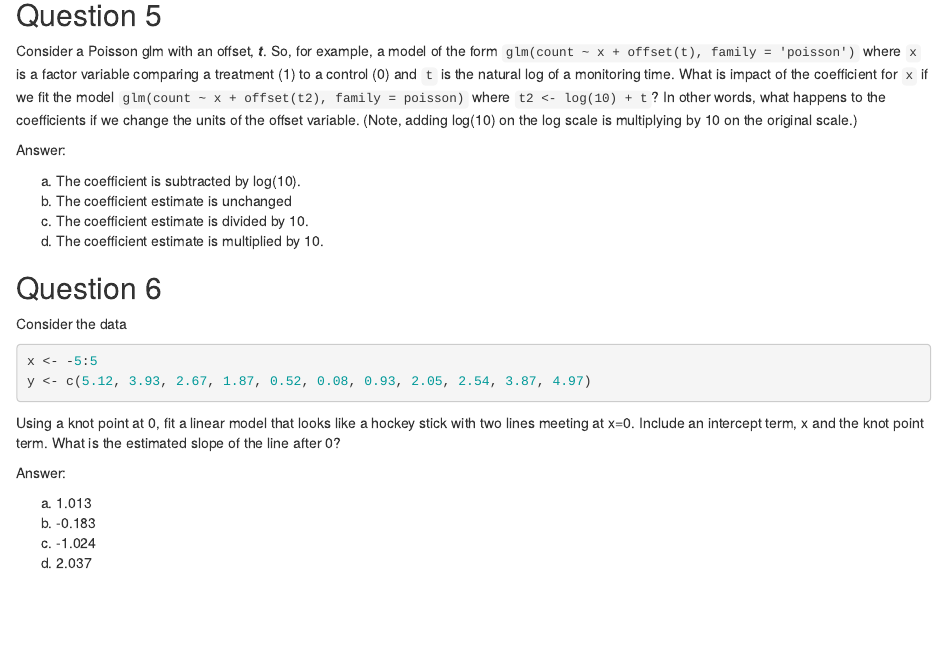
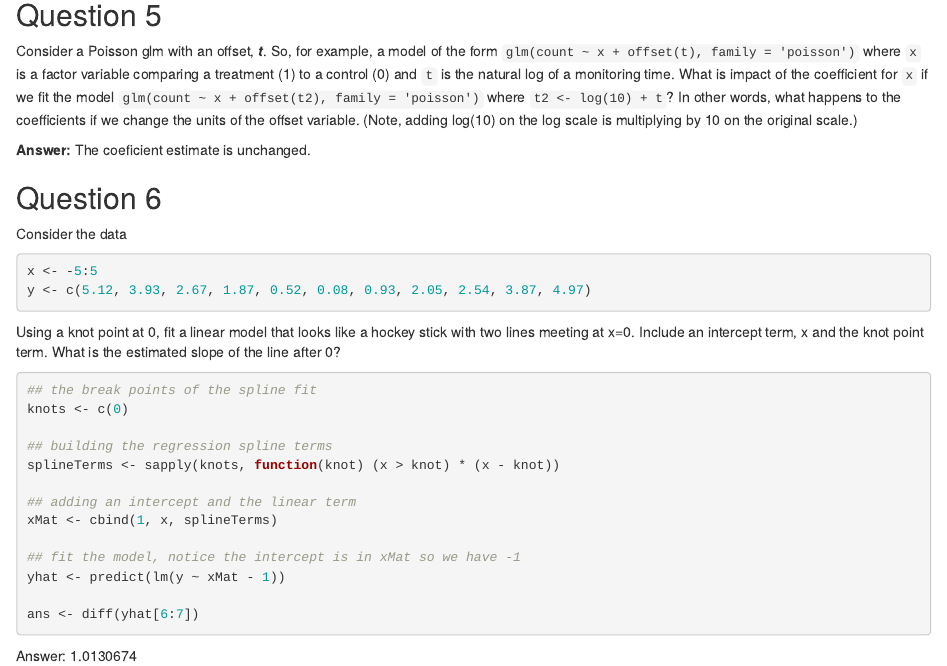
Before and after one commit to eablamb/datasciencecoursera, an R Markdown document (07 - Regression Models/quiz4.Rmd): the page in a window 1100 px wide, from 1230 px down. Rendered offline with R 4.5, knitr and Pandoc, with nearby package versions.

Commit message:
Completed Quiz #4.  Added homework.

````diff
--- a/07 - Regression Models/quiz4.Rmd
+++ b/07 - Regression Models/quiz4.Rmd
@@ -69,14 +69,9 @@ ans <- round(exp(X)[1]/exp(X)[2], 4)
 
 ## Question 5
 
-Consider a Poisson glm with an offset, ***t***. So, for example, a model of the form `glm(count ~ x + offset(t), family = 'poisson')` where `x` is a factor variable comparing a treatment (1) to a control (0) and `t` is the natural log of a monitoring time. What is impact of the coefficient for `x` if we fit the model `glm(count ~ x + offset(t2), family = poisson)` where `t2 <- log(10) + t`? In other words, what happens to the coefficients if we change the units of the offset variable. (Note, adding log(10) on the log scale is multiplying by 10 on the original scale.)
+Consider a Poisson glm with an offset, ***t***. So, for example, a model of the form `glm(count ~ x + offset(t), family = 'poisson')` where `x` is a factor variable comparing a treatment (1) to a control (0) and `t` is the natural log of a monitoring time. What is impact of the coefficient for `x` if we fit the model `glm(count ~ x + offset(t2), family = 'poisson')` where `t2 <- log(10) + t`? In other words, what happens to the coefficients if we change the units of the offset variable. (Note, adding log(10) on the log scale is multiplying by 10 on the original scale.)
 
-Answer:
-
-a. The coefficient is subtracted by log(10).
-b. The coefficient estimate is unchanged
-c. The coefficient estimate is divided by 10.
-d. The coefficient estimate is multiplied by 10.
+**Answer:** The coeficient estimate is unchanged.
 
 ## Question 6
 
@@ -89,9 +84,20 @@ y <- c(5.12, 3.93, 2.67, 1.87, 0.52, 0.08, 0.93, 2.05, 2.54, 3.87, 4.97)
 
 Using a knot point at 0, fit a linear model that looks like a hockey stick with two lines meeting at x=0. Include an intercept term, x and the knot point term. What is the estimated slope of the line after 0?
 
-Answer:
+```{r}
+## the break points of the spline fit
+knots <- c(0)
 
-a. 1.013
-b. -0.183
-c. -1.024
-d. 2.037
+## building the regression spline terms
+splineTerms <- sapply(knots, function(knot) (x > knot) * (x - knot))
+
+## adding an intercept and the linear term
+xMat <- cbind(1, x, splineTerms)
+
+## fit the model, notice the intercept is in xMat so we have -1
+yhat <- predict(lm(y ~ xMat - 1))
+
+ans <- diff(yhat[6:7])
+```
+
+Answer: `r ans`
````
Also changed, not shown: 07 - Regression Models/hw.Rmd (added, +36 -0 lines).
